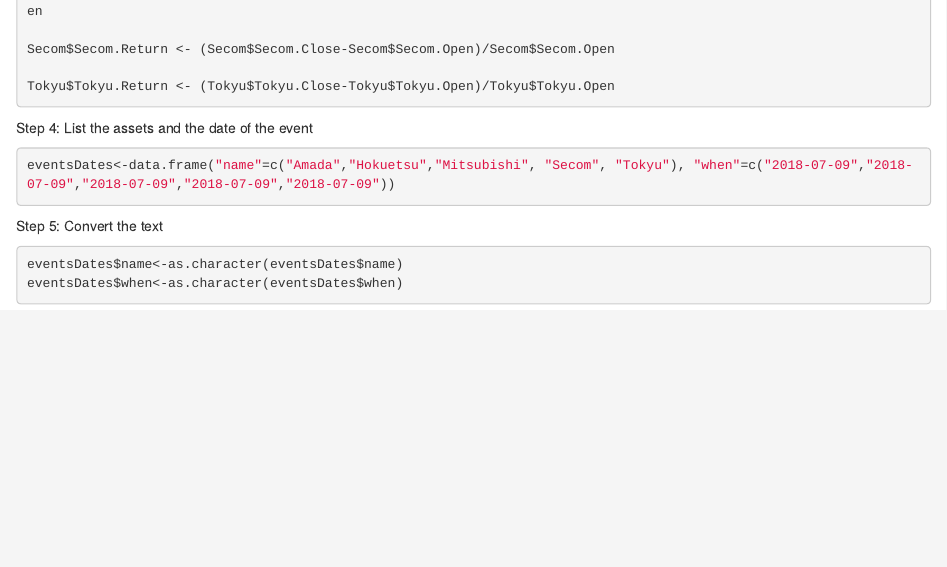
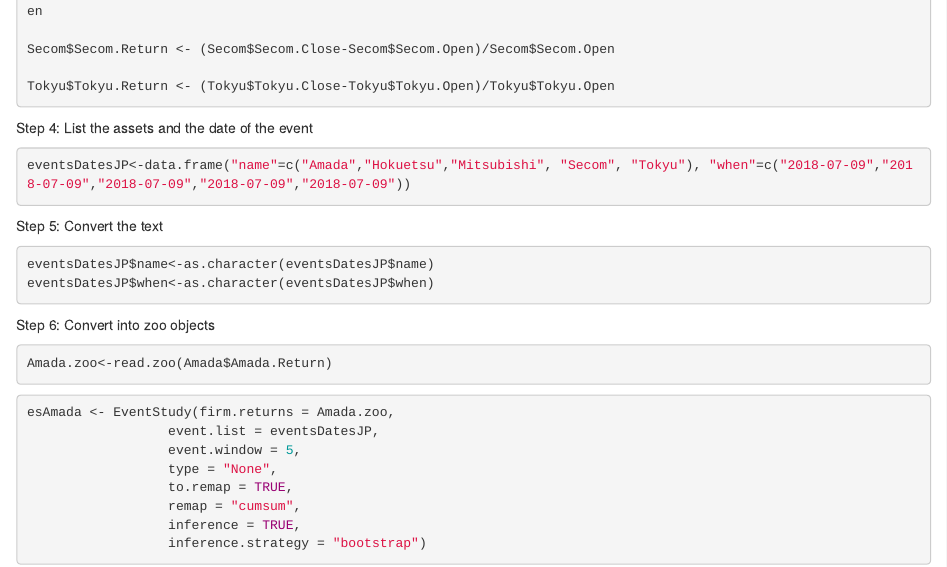
Before and after one commit to kbr18/Project, an R Markdown document (Event Study.Rmd): the page in a window 1100 px wide, from 750 px down. Rendered offline with R 4.5, knitr and Pandoc, with nearby package versions.

Commit message:
Changes 3

````diff
--- a/Event Study.Rmd
+++ b/Event Study.Rmd
@@ -46,11 +46,28 @@
 
 Step 4: List the assets and the date of the event
 ```{r eval=FALSE, include=TRUE}
-eventsDates<-data.frame("name"=c("Amada","Hokuetsu","Mitsubishi", "Secom", "Tokyu"), "when"=c("2018-07-09","2018-07-09","2018-07-09","2018-07-09","2018-07-09"))
+eventsDatesJP<-data.frame("name"=c("Amada","Hokuetsu","Mitsubishi", "Secom", "Tokyu"), "when"=c("2018-07-09","2018-07-09","2018-07-09","2018-07-09","2018-07-09"))
 ```
 
 Step 5: Convert the text
 ```{r eval=FALSE, include=TRUE}
-eventsDates$name<-as.character(eventsDates$name)
-eventsDates$when<-as.character(eventsDates$when)
+eventsDatesJP$name<-as.character(eventsDatesJP$name)
+eventsDatesJP$when<-as.character(eventsDatesJP$when)
 ```
+
+Step 6: Convert into zoo objects
+```{r eval=FALSE, include=TRUE}
+Amada.zoo<-read.zoo(Amada$Amada.Return)
+```
+
+
+```{r eval=FALSE, include=TRUE}
+esAmada <- EventStudy(firm.returns = Amada.zoo,
+                  event.list = eventsDatesJP,
+                  event.window = 5,
+                  type = "None",
+                  to.remap = TRUE,
+                  remap = "cumsum",
+                  inference = TRUE,
+                  inference.strategy = "bootstrap")
+```
````
Also changed, not shown: Event Study Code.R (+37 -0 lines).
